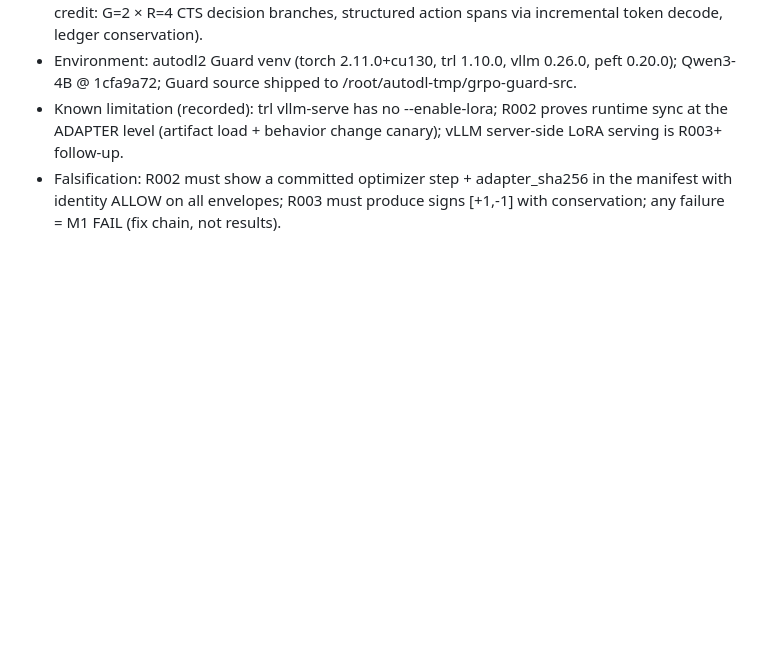
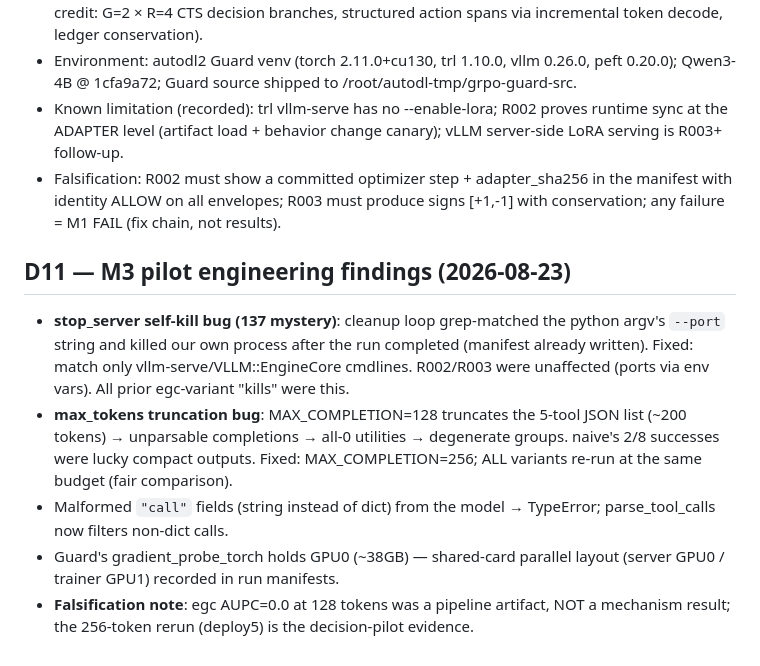
Before and after one commit to hxm2023/agent-ttrl, a Markdown page: phase01/EXPERIMENT_DECISION_LOG.md, the part around the change. Drawn GitHub-style; blank space fills up the shorter version.

Commit message:
D11: M3 engineering findings — self-kill + truncation bugs, fixed; deploy5 rerun at fair budget

```diff
--- a/phase01/EXPERIMENT_DECISION_LOG.md
+++ b/phase01/EXPERIMENT_DECISION_LOG.md
@@ -104,3 +104,19 @@ Milestones per design doc §20.0 (M0-M7 registry is fixed; M2/M3 must not be red
 - Falsification: R002 must show a committed optimizer step + adapter_sha256 in the
   manifest with identity ALLOW on all envelopes; R003 must produce signs [+1,-1] with
   conservation; any failure = M1 FAIL (fix chain, not results).
+
+## D11 — M3 pilot engineering findings (2026-08-23)
+- **stop_server self-kill bug (137 mystery)**: cleanup loop grep-matched the python argv's
+  `--port` string and killed our own process after the run completed (manifest already
+  written). Fixed: match only vllm-serve/VLLM::EngineCore cmdlines. R002/R003 were
+  unaffected (ports via env vars). All prior egc-variant "kills" were this.
+- **max_tokens truncation bug**: MAX_COMPLETION=128 truncates the 5-tool JSON list
+  (~200 tokens) → unparsable completions → all-0 utilities → degenerate groups.
+  naive's 2/8 successes were lucky compact outputs. Fixed: MAX_COMPLETION=256; ALL
+  variants re-run at the same budget (fair comparison).
+- Malformed `"call"` fields (string instead of dict) from the model → TypeError;
+  parse_tool_calls now filters non-dict calls.
+- Guard's gradient_probe_torch holds GPU0 (~38GB) — shared-card parallel layout
+  (server GPU0 / trainer GPU1) recorded in run manifests.
+- **Falsification note**: egc AUPC=0.0 at 128 tokens was a pipeline artifact, NOT a
+  mechanism result; the 256-token rerun (deploy5) is the decision-pilot evidence.
```
